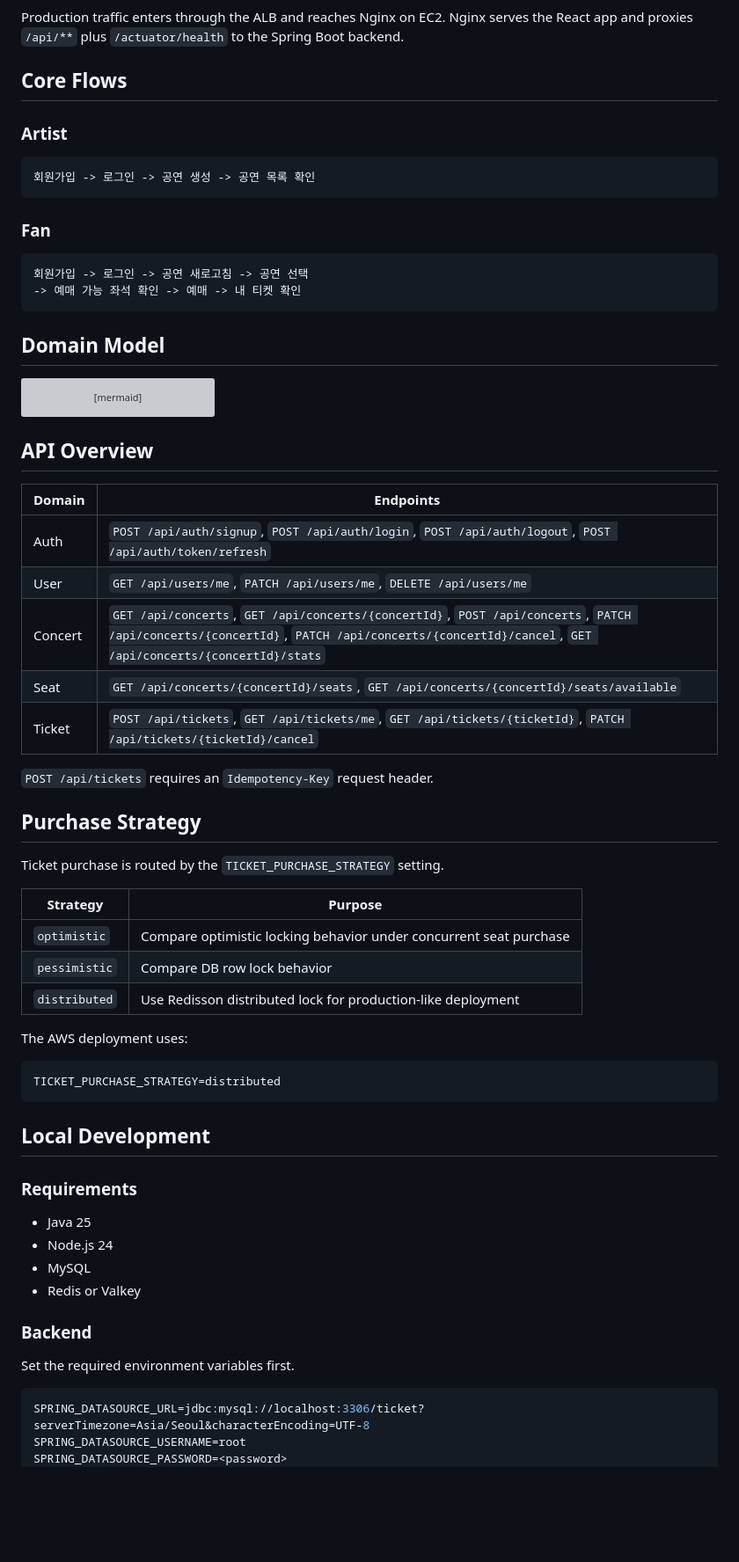
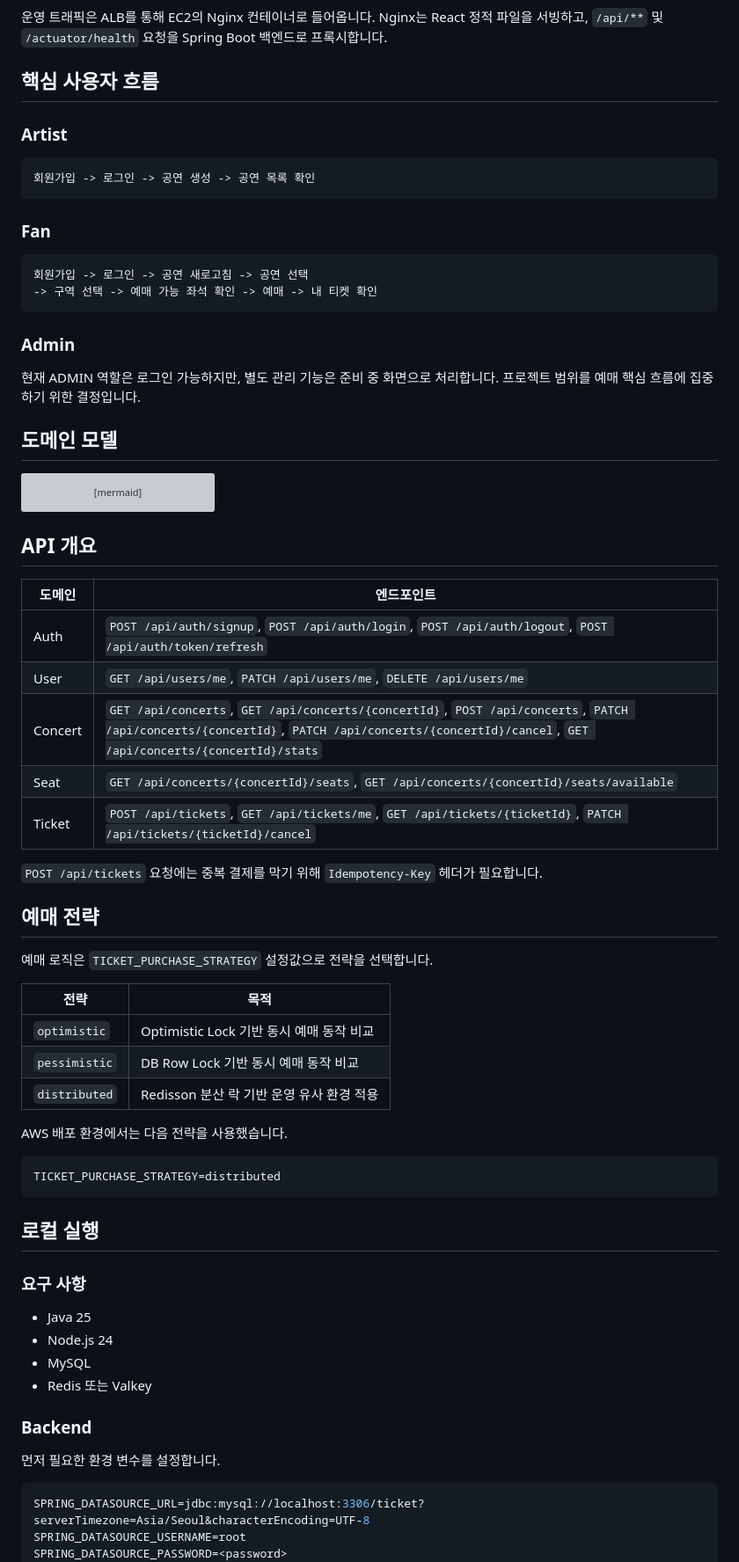
Before and after one commit to choonngg/book-tickets, a Markdown page: README.md, the part around one of its changes. Shown at 88% size. GitHub-like rendering; blank space fills up the shorter version; grey boxes are pictures that could not be loaded.

````diff
--- a/README.md
+++ b/README.md
@@ -48,9 +46,9 @@ flowchart LR
     Backend --> Valkey["ElastiCache Valkey :6379"]
 ```
 
-Production traffic enters through the ALB and reaches Nginx on EC2. Nginx serves the React app and proxies `/api/**` plus `/actuator/health` to the Spring Boot backend.
+운영 트래픽은 ALB를 통해 EC2의 Nginx 컨테이너로 들어옵니다. Nginx는 React 정적 파일을 서빙하고, `/api/**` 및 `/actuator/health` 요청을 Spring Boot 백엔드로 프록시합니다.
 
-## Core Flows
+## 핵심 사용자 흐름
 
 ### Artist
 
@@ -62,10 +60,14 @@ Production traffic enters through the ALB and reaches Nginx on EC2. Nginx serves
 
 ```text
 회원가입 -> 로그인 -> 공연 새로고침 -> 공연 선택
--> 예매 가능 좌석 확인 -> 예매 -> 내 티켓 확인
+-> 구역 선택 -> 예매 가능 좌석 확인 -> 예매 -> 내 티켓 확인
 ```
 
-## Domain Model
+### Admin
+
+현재 ADMIN 역할은 로그인 가능하지만, 별도 관리 기능은 준비 중 화면으로 처리합니다. 프로젝트 범위를 예매 핵심 흐름에 집중하기 위한 결정입니다.
+
+## 도메인 모델
 
 ```mermaid
 erDiagram
@@ -76,9 +78,9 @@ erDiagram
     TICKET ||--|| PAYMENT : paid_by
 ```
 
-## API Overview
+## API 개요
 
-| Domain | Endpoints |
+| 도메인 | 엔드포인트 |
 |---|---|
 | Auth | `POST /api/auth/signup`, `POST /api/auth/login`, `POST /api/auth/logout`, `POST /api/auth/token/refresh` |
 | User | `GET /api/users/me`, `PATCH /api/users/me`, `DELETE /api/users/me` |
@@ -86,36 +88,36 @@ erDiagram
 | Seat | `GET /api/concerts/{concertId}/seats`, `GET /api/concerts/{concertId}/seats/available` |
 | Ticket | `POST /api/tickets`, `GET /api/tickets/me`, `GET /api/tickets/{ticketId}`, `PATCH /api/tickets/{ticketId}/cancel` |
 
-`POST /api/tickets` requires an `Idempotency-Key` request header.
+`POST /api/tickets` 요청에는 중복 결제를 막기 위해 `Idempotency-Key` 헤더가 필요합니다.
 
-## Purchase Strategy
+## 예매 전략
 
-Ticket purchase is routed by the `TICKET_PURCHASE_STRATEGY` setting.
+예매 로직은 `TICKET_PURCHASE_STRATEGY` 설정값으로 전략을 선택합니다.
 
-| Strategy | Purpose |
+| 전략 | 목적 |
 |---|---|
-| `optimistic` | Compare optimistic locking behavior under concurrent seat purchase |
-| `pessimistic` | Compare DB row lock behavior |
-| `distributed` | Use Redisson distributed lock for production-like deployment |
+| `optimistic` | Optimistic Lock 기반 동시 예매 동작 비교 |
+| `pessimistic` | DB Row Lock 기반 동시 예매 동작 비교 |
+| `distributed` | Redisson 분산 락 기반 운영 유사 환경 적용 |
 
-The AWS deployment uses:
+AWS 배포 환경에서는 다음 전략을 사용했습니다.
 
 ```text
 TICKET_PURCHASE_STRATEGY=distributed
 ```
 
-## Local Development
+## 로컬 실행
 
-### Requirements
+### 요구 사항
 
 - Java 25
 - Node.js 24
 - MySQL
-- Redis or Valkey
+- Redis 또는 Valkey
 
 ### Backend
 
-Set the required environment variables first.
+먼저 필요한 환경 변수를 설정합니다.
 
 ```bash
 SPRING_DATASOURCE_URL=jdbc:mysql://localhost:3306/ticket?serverTimezone=Asia/Seoul&characterEncoding=UTF-8
````
Also changed, not shown: other parts of README.md (+63 -62 lines).
